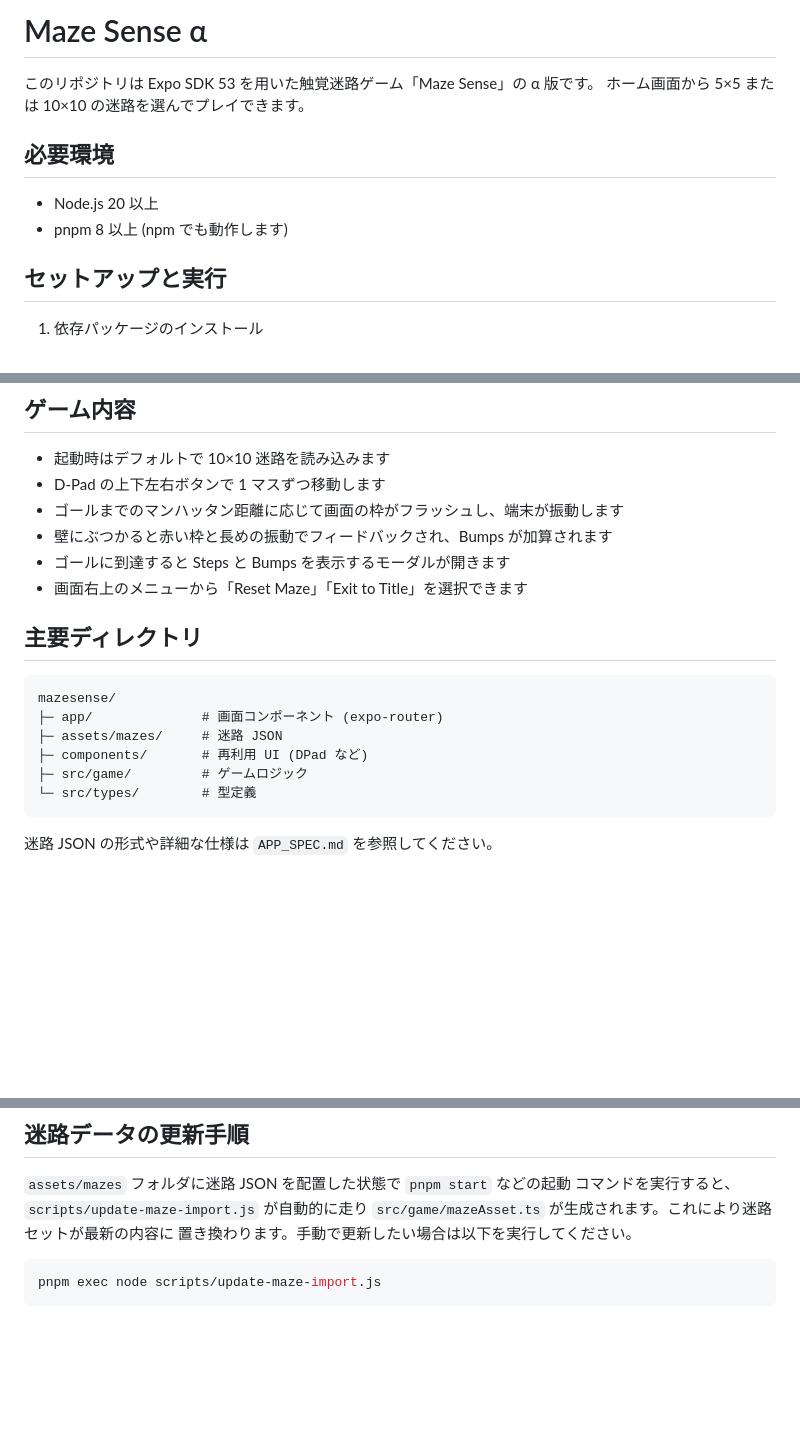
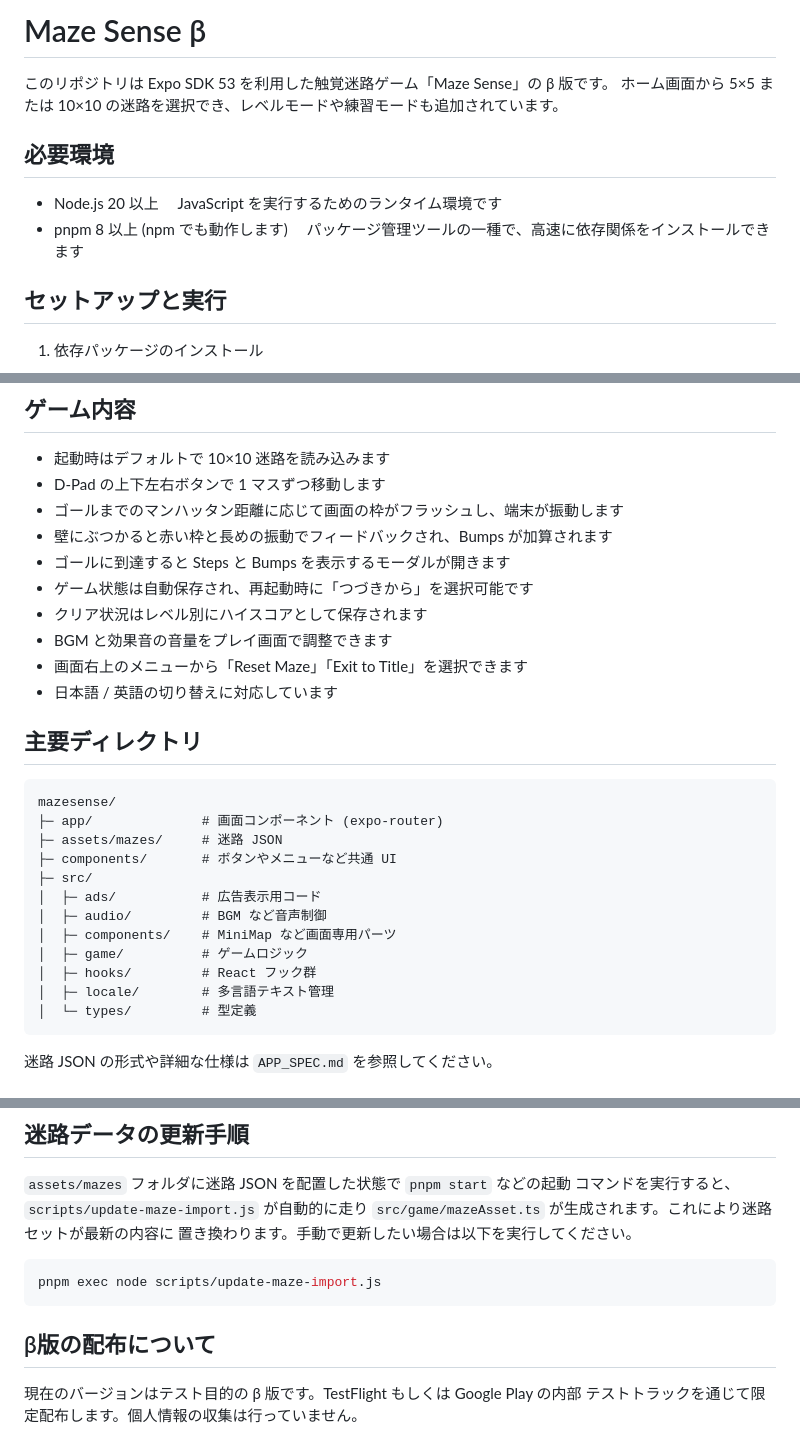
Before and after one commit to kokiSAT0/HapticMaze, a Markdown page: README.md, 3 parts joined by grey strips. Drawn GitHub-style; blank space fills up the shorter version.

Commit message:
docs: README 更新

````diff
--- a/README.md
+++ b/README.md
@@ -1,12 +1,12 @@
-# Maze Sense α
+# Maze Sense β
 
-このリポジトリは Expo SDK 53 を用いた触覚迷路ゲーム「Maze Sense」の α 版です。
-ホーム画面から 5×5 または 10×10 の迷路を選んでプレイできます。
+このリポジトリは Expo SDK 53 を利用した触覚迷路ゲーム「Maze Sense」の β 版です。
+ホーム画面から 5×5 または 10×10 の迷路を選択でき、レベルモードや練習モードも追加されています。
 
 ## 必要環境
 
-- Node.js 20 以上
-- pnpm 8 以上 (npm でも動作します)
+- Node.js 20 以上  　JavaScript を実行するためのランタイム環境です
+- pnpm 8 以上 (npm でも動作します)  　パッケージ管理ツールの一種で、高速に依存関係をインストールできます
 
 ## セットアップと実行
 
@@ -63,7 +63,11 @@ Expo のビルドサービスを利用する場合は `eas.json` の `env` セ
 - ゴールまでのマンハッタン距離に応じて画面の枠がフラッシュし、端末が振動します
 - 壁にぶつかると赤い枠と長めの振動でフィードバックされ、Bumps が加算されます
 - ゴールに到達すると Steps と Bumps を表示するモーダルが開きます
+- ゲーム状態は自動保存され、再起動時に「つづきから」を選択可能です
+- クリア状況はレベル別にハイスコアとして保存されます
+- BGM と効果音の音量をプレイ画面で調整できます
 - 画面右上のメニューから「Reset Maze」「Exit to Title」を選択できます
+- 日本語 / 英語の切り替えに対応しています
 
 ## 主要ディレクトリ
 
@@ -71,9 +75,15 @@ Expo のビルドサービスを利用する場合は `eas.json` の `env` セ
 mazesense/
 ├─ app/              # 画面コンポーネント (expo-router)
 ├─ assets/mazes/     # 迷路 JSON
-├─ components/       # 再利用 UI (DPad など)
-├─ src/game/         # ゲームロジック
-└─ src/types/        # 型定義
+├─ components/       # ボタンやメニューなど共通 UI
+├─ src/
+│  ├─ ads/           # 広告表示用コード
+│  ├─ audio/         # BGM など音声制御
+│  ├─ components/    # MiniMap など画面専用パーツ
+│  ├─ game/          # ゲームロジック
+│  ├─ hooks/         # React フック群
+│  ├─ locale/        # 多言語テキスト管理
+│  └─ types/         # 型定義
 ```
 
 迷路 JSON の形式や詳細な仕様は `APP_SPEC.md` を参照してください。
@@ -94,3 +104,8 @@ mazesense/
 ```bash
 pnpm exec node scripts/update-maze-import.js
 ```
+
+## β版の配布について
+
+現在のバージョンはテスト目的の β 版です。TestFlight もしくは Google Play の内部
+テストトラックを通じて限定配布します。個人情報の収集は行っていません。
````
